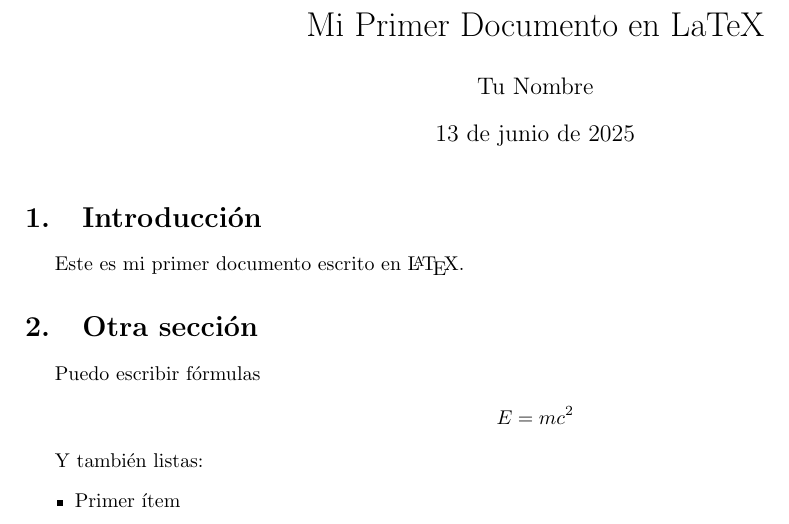
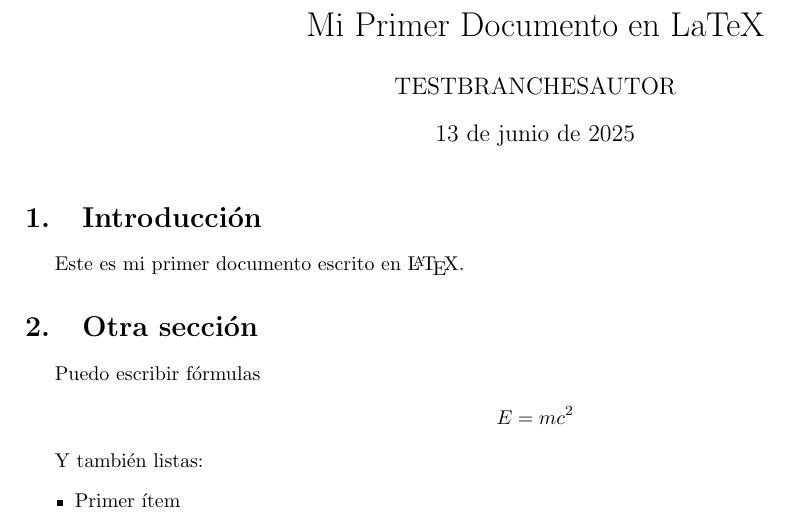
Before and after one commit to sergiocorona08/ZeroToHeroMath, a LaTeX document (main.tex): part of the page, cut so that both start at the same text. Compiled offline with pdfLaTeX.

Commit message:
Just playing with branches

```diff
--- a/main.tex
+++ b/main.tex
@@ -5,7 +5,7 @@
 \usepackage[a4paper, margin=1.5cm]{geometry} % Márgenes de 1.5 cm
 
 \title{Mi Primer Documento en LaTeX}
-\author{Tu Nombre}
+\author{TESTBRANCHESAUTOR}
 \date{\today} % Fecha actual
 
 \begin{document}
```
